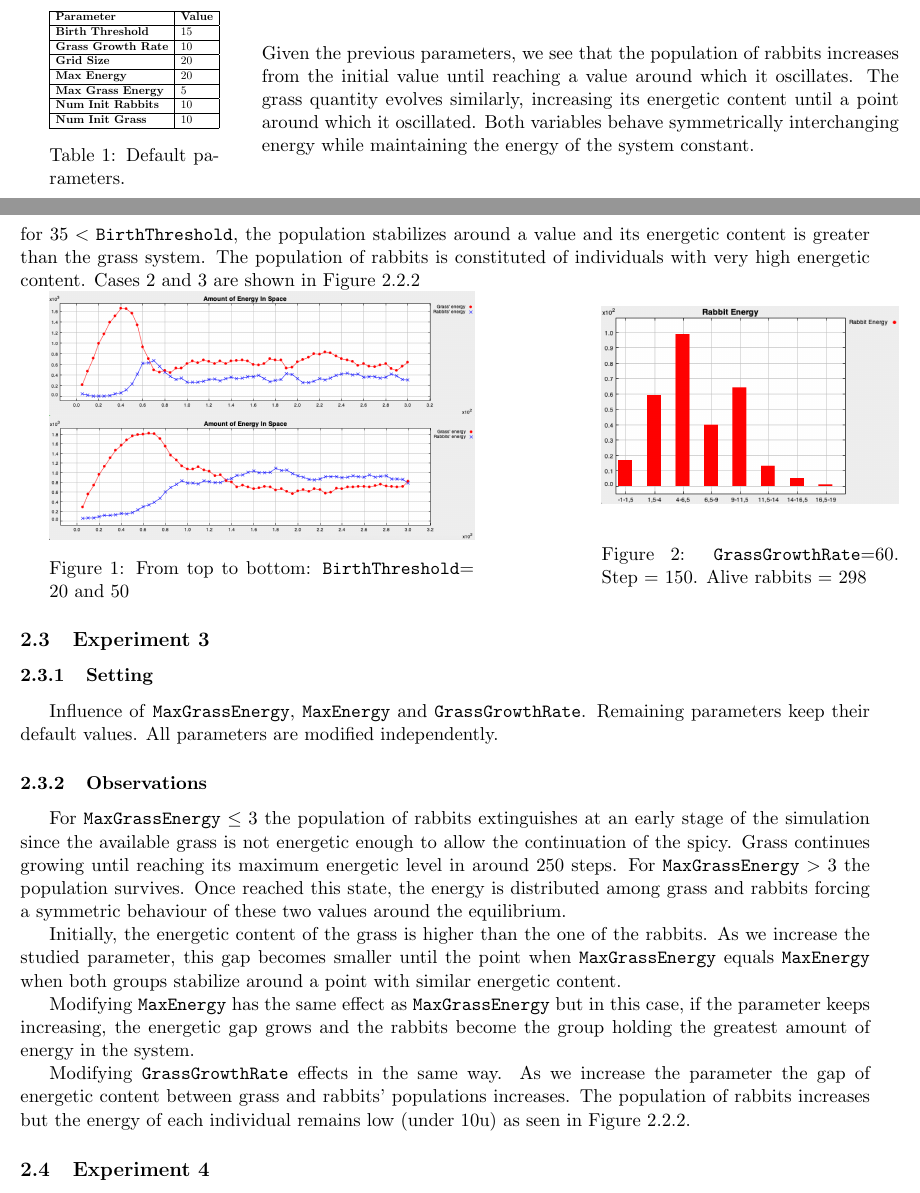
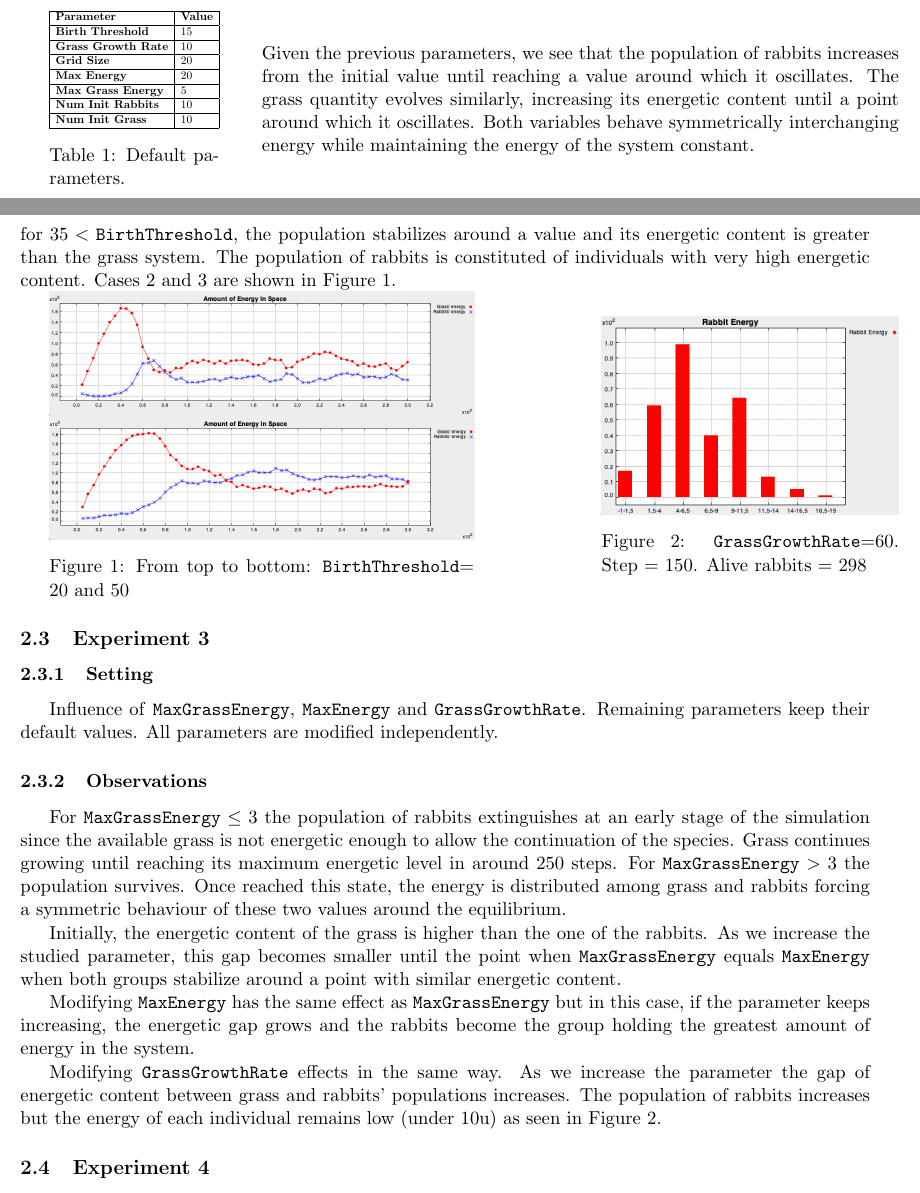
Before and after one commit to Barbany/IA-epfl, a LaTeX document (1-rabbits/report_rabbits.tex): two parts of pages 2 and 3 of 3, joined at a grey line, cut so that both start at the same text. Compiled offline with pdfLaTeX.

Commit message:
Updates from Overleaf

```diff
--- a/1-rabbits/report_rabbits.tex
+++ b/1-rabbits/report_rabbits.tex
@@ -109,7 +109,7 @@ Default parameters are shown in Table \ref{tab:exp1}
 \end{minipage}{}
 \hfill
 \begin{minipage}[]{0.75\textwidth}
-Given the previous parameters, we see that the population of rabbits increases from the initial value until reaching a value around which it oscillates. The grass quantity evolves similarly, increasing its energetic content until a point around which it oscillated. Both variables behave symmetrically interchanging energy while maintaining the energy of the system constant.
+Given the previous parameters, we see that the population of rabbits increases from the initial value until reaching a value around which it oscillates. The grass quantity evolves similarly, increasing its energetic content until a point around which it oscillates. Both variables behave symmetrically interchanging energy while maintaining the energy of the system constant.
 \end{minipage}{}
 
 \end{minipage}{}
@@ -119,7 +119,7 @@ Given the previous parameters, we see that the population of rabbits increases f
 Influence of \texttt{BirthThreshold} and \texttt{GridSize}. Remaining parameters keep their default values. Both parameters are modified independently and result in the same behaviour.
 
 \subsubsection{Observations}
-We can distinguish 3 cases: for $\texttt{BirthThreshold} \leq 5$, the population of rabbits explodes and may reach the maximum capacity of the system. Most of the rabbits have low energetic content while a few ones accumulate a great amount of energy. For $5 < \texttt{BirthThreshold} \leq 35$, the population of rabbits increases but the energetic content of the system remains mostly concentrated on the grass. Energy along rabbits is distributed following a normal distribution with mean lower than the birth threshold. Finally, for $35 < \texttt{BirthThreshold}$, the population stabilizes around a value and its energetic content is greater than the grass system. The population of rabbits is constituted of individuals with very high energetic content. Cases 2 and 3 are shown in Figure \ref{fig:exp1}
+We can distinguish 3 cases: for $\texttt{BirthThreshold} \leq 5$, the population of rabbits explodes and may reach the maximum capacity of the system. Most of the rabbits have low energetic content while a few ones accumulate a great amount of energy. For $5 < \texttt{BirthThreshold} \leq 35$, the population of rabbits increases but the energetic content of the system remains mostly concentrated on the grass. Energy along rabbits is distributed following a normal distribution with mean lower than the birth threshold. Finally, for $35 < \texttt{BirthThreshold}$, the population stabilizes around a value and its energetic content is greater than the grass system. The population of rabbits is constituted of individuals with very high energetic content. Cases 2 and 3 are shown in Figure \ref{fig:exp1}.
 
 \begin{minipage}[]{\textwidth}
 
@@ -130,15 +130,16 @@ We can distinguish 3 cases: for $\texttt{BirthThreshold} \leq 5$, the population
 \hfill
 \begin{minipage}[]{\textwidth}
 \includegraphics[width=\textwidth]{1-rabbits/Images-report/evolution-50.png}
+\captionof{figure}{From top to bottom: \texttt{BirthThreshold}= 20 and 50}
+\label{fig:exp1}
 \end{minipage}{}
-\label{fig:exp1}
-\captionof{figure}{From top to bottom: \texttt{BirthThreshold}= 20 and 50}
+
 \end{minipage}{}
 \hfill
 \begin{minipage}[]{0.35\textwidth}
  \includegraphics[width=\textwidth]{1-rabbits/Images-report/rabbit-energy-150.png}
- \label{fig:exp2}
 \captionof{figure}{\texttt{GrassGrowthRate}=60. Step = 150. Alive rabbits = 298}
+\label{fig:exp2}
 \end{minipage}{}
 
 \end{minipage}{}
@@ -150,15 +151,13 @@ Influence of \texttt{MaxGrassEnergy}, \texttt{MaxEnergy} and \texttt{GrassGrowth
 
 \subsubsection{Observations}
 
-For $\texttt{MaxGrassEnergy} \leq 3$ the population of rabbits extinguishes at an early stage of the simulation since the available grass is not energetic enough to allow the continuation of the spicy. Grass continues growing until reaching its maximum energetic level in around 250 steps. For $\texttt{MaxGrassEnergy} > 3$ the population survives. Once reached this state, the energy is distributed among grass and rabbits forcing a symmetric behaviour of these two values around the equilibrium.
+For $\texttt{MaxGrassEnergy} \leq 3$ the population of rabbits extinguishes at an early stage of the simulation since the available grass is not energetic enough to allow the continuation of the species. Grass continues growing until reaching its maximum energetic level in around 250 steps. For $\texttt{MaxGrassEnergy} > 3$ the population survives. Once reached this state, the energy is distributed among grass and rabbits forcing a symmetric behaviour of these two values around the equilibrium.
 
 Initially, the energetic content of the grass is higher than the one of the rabbits. As we increase the studied parameter, this gap becomes smaller until the point when \texttt{MaxGrassEnergy} equals \texttt{MaxEnergy} when both groups stabilize around a point with similar energetic content.
 
 Modifying \texttt{MaxEnergy} has the same effect as \texttt{MaxGrassEnergy} but in this case, if the parameter keeps increasing, the energetic gap grows and the rabbits become the group holding the greatest amount of energy in the system.
 
 Modifying \texttt{GrassGrowthRate} effects in the same way. As we increase the parameter the gap of energetic content between grass and rabbits' populations increases. The population of rabbits increases but the energy of each individual remains low (under 10u) as seen in Figure \ref{fig:exp2}.
-
-
 
 \subsection{Experiment 4}
 \subsubsection{Setting}
```
Also changed, not shown: 1-rabbits/report_rabbits.tex (2 more changed lines).
